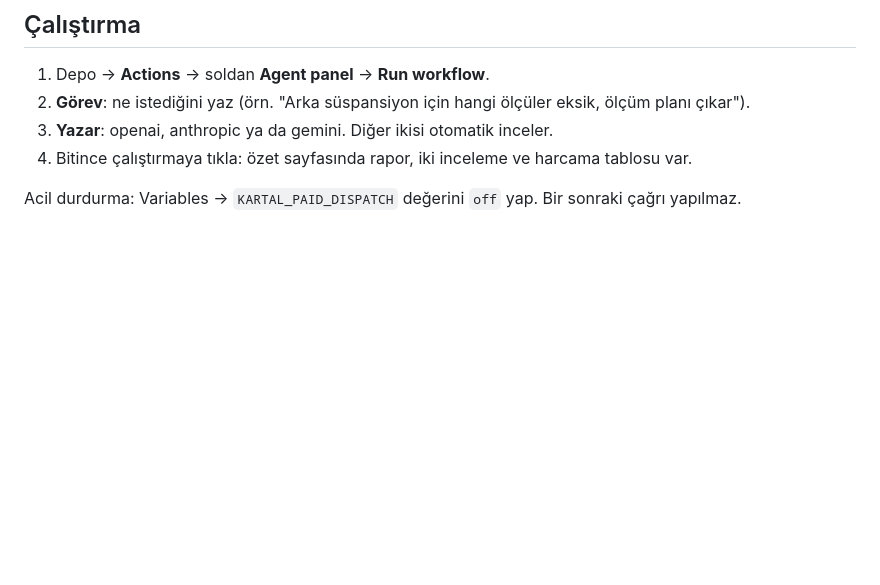
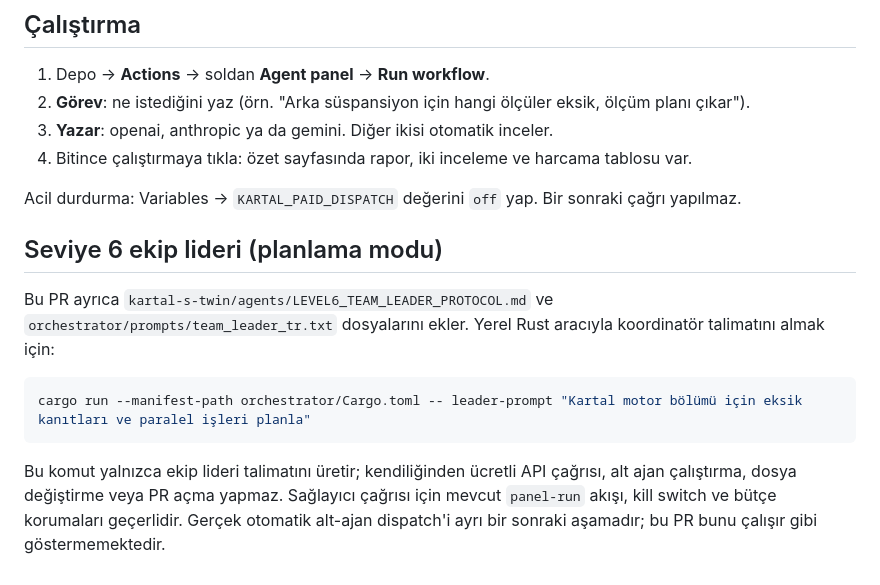
Before and after one commit to cactence-ship-it/jarvis-builds, a Markdown page: orchestrator/KURULUM.md, the part around the change. GitHub-like rendering; blank space fills up the shorter version.

Commit message:
docs(orchestrator): document level-6 leader planning mode

````diff
--- a/orchestrator/KURULUM.md
+++ b/orchestrator/KURULUM.md
@@ -67,3 +67,19 @@ altındaysa panel ortada durur ve bunu söyler.
 4. Bitince çalıştırmaya tıkla: özet sayfasında rapor, iki inceleme ve harcama tablosu var.
 
 Acil durdurma: Variables → `KARTAL_PAID_DISPATCH` değerini `off` yap. Bir sonraki çağrı yapılmaz.
+
+
+## Seviye 6 ekip lideri (planlama modu)
+
+Bu PR ayrıca `kartal-s-twin/agents/LEVEL6_TEAM_LEADER_PROTOCOL.md` ve
+`orchestrator/prompts/team_leader_tr.txt` dosyalarını ekler. Yerel Rust aracıyla
+koordinatör talimatını almak için:
+
+```sh
+cargo run --manifest-path orchestrator/Cargo.toml -- leader-prompt "Kartal motor bölümü için eksik kanıtları ve paralel işleri planla"
+```
+
+Bu komut yalnızca ekip lideri talimatını üretir; kendiliğinden ücretli API çağrısı,
+alt ajan çalıştırma, dosya değiştirme veya PR açma yapmaz. Sağlayıcı çağrısı için mevcut
+`panel-run` akışı, kill switch ve bütçe korumaları geçerlidir. Gerçek otomatik alt-ajan
+dispatch'i ayrı bir sonraki aşamadır; bu PR bunu çalışır gibi göstermemektedir.
````
